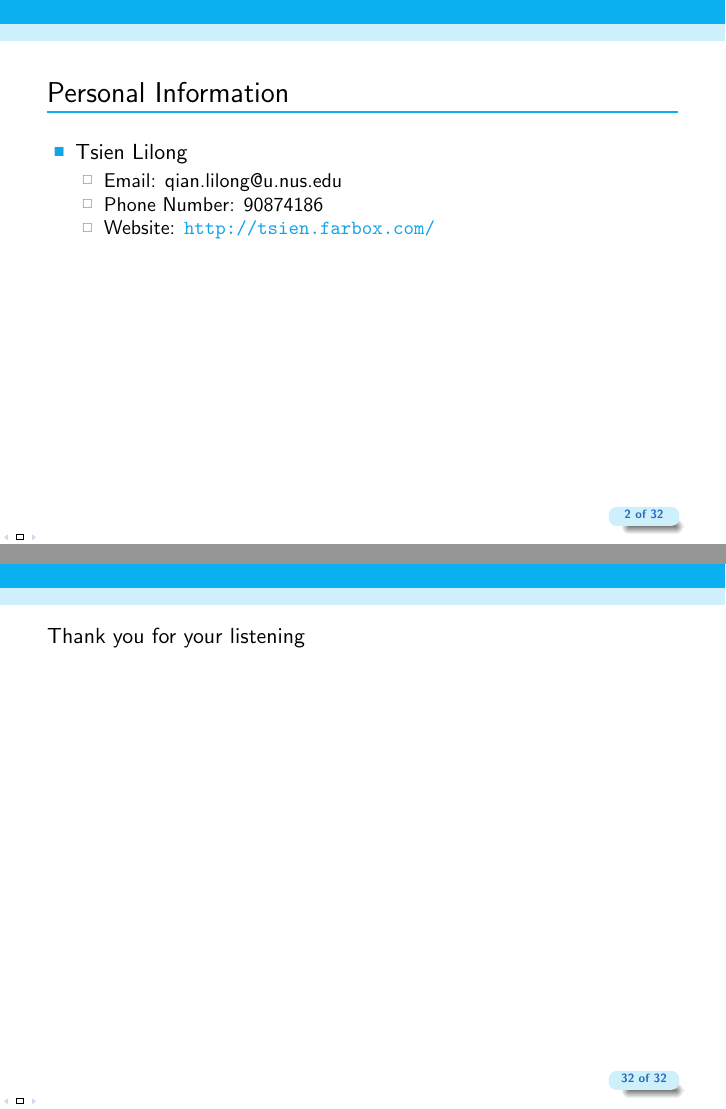
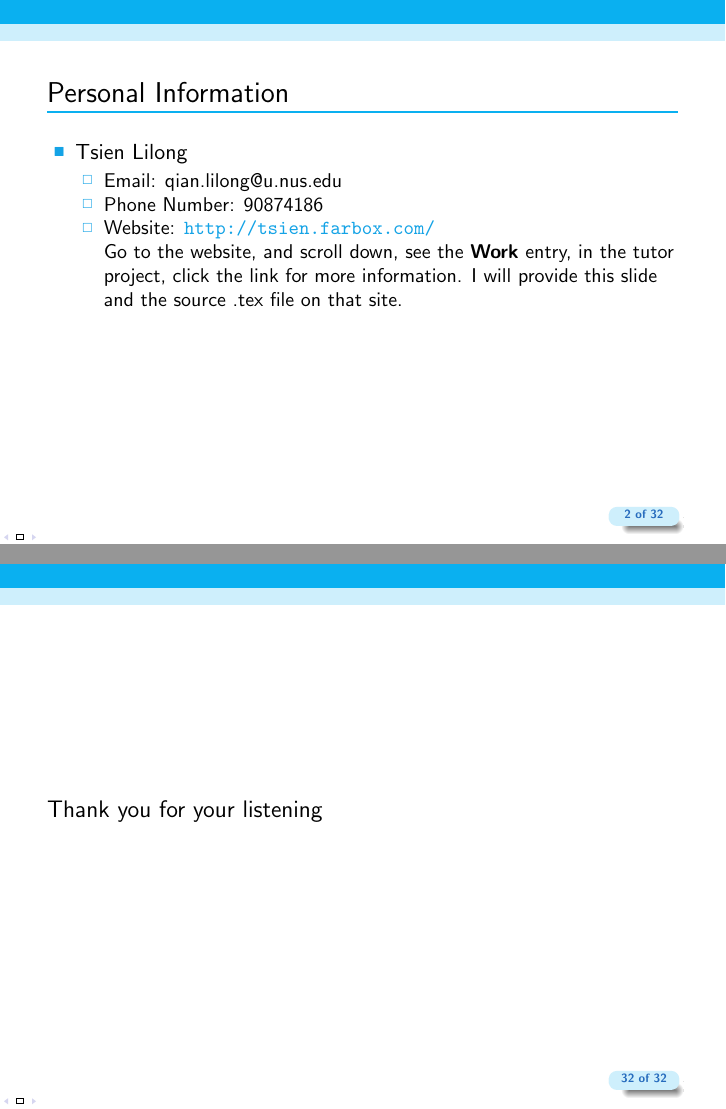
Before and after one commit to tsiendragon/TA, LaTeX slides (GEK1036/GEH1036week3.tex): pages 2 and 32 of 32, joined at a grey line. Compiled offline with pdfLaTeX.

Commit message:
Add files via upload

```diff
--- a/GEK1036/GEH1036week3.tex
+++ b/GEK1036/GEH1036week3.tex
@@ -53,7 +53,9 @@
           \begin{itemize}
             \item Email: qian.lilong@u.nus.edu
             \item Phone Number: 90874186
-            \item Website: \url{http://tsien.farbox.com/}
+            \item Website: \url{http://tsien.farbox.com/}\\
+                  Go to the website, and scroll down, see the \textbf{Work} entry, in the tutor project, click the link
+                  for more information. I will provide this slide and the source .tex file on that site.
           \end{itemize}
   \end{itemize}
 \end{tframe}
@@ -470,9 +481,15 @@ Every line can intersect with most 2 edges of a trangle. Therefore, when n=2, th
 		\caption{n=5,8}
 	\end{figure}
 \end{frame}
+%%% Local Variables:
+%%% mode: latex
+%%% TeX-master: t
+%%% End:
+
+
 
 \begin{tframe}
-  Thank you for your listening
+  \vspace{8em} {\large Thank you for your listening}
 \end{tframe}
 \end{document}
 %%% Local Variables:
```
Also changed, not shown: GEK1036/GEH1036week3.tex (13 more changed lines). Lines whose indentation alone changed are shown as unchanged.
